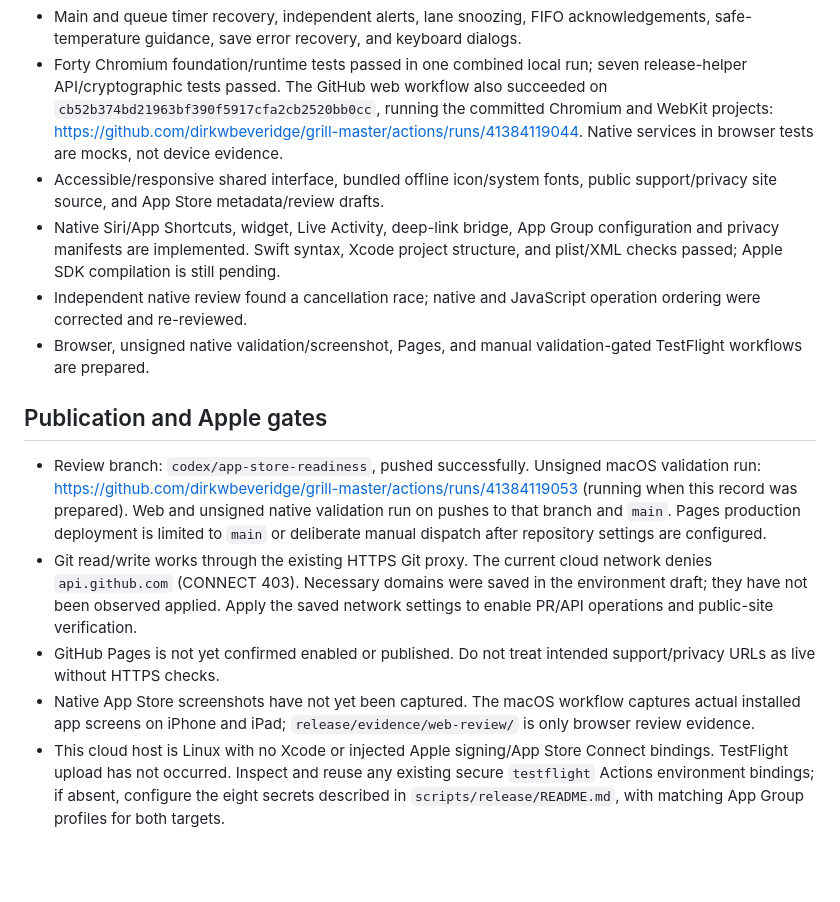
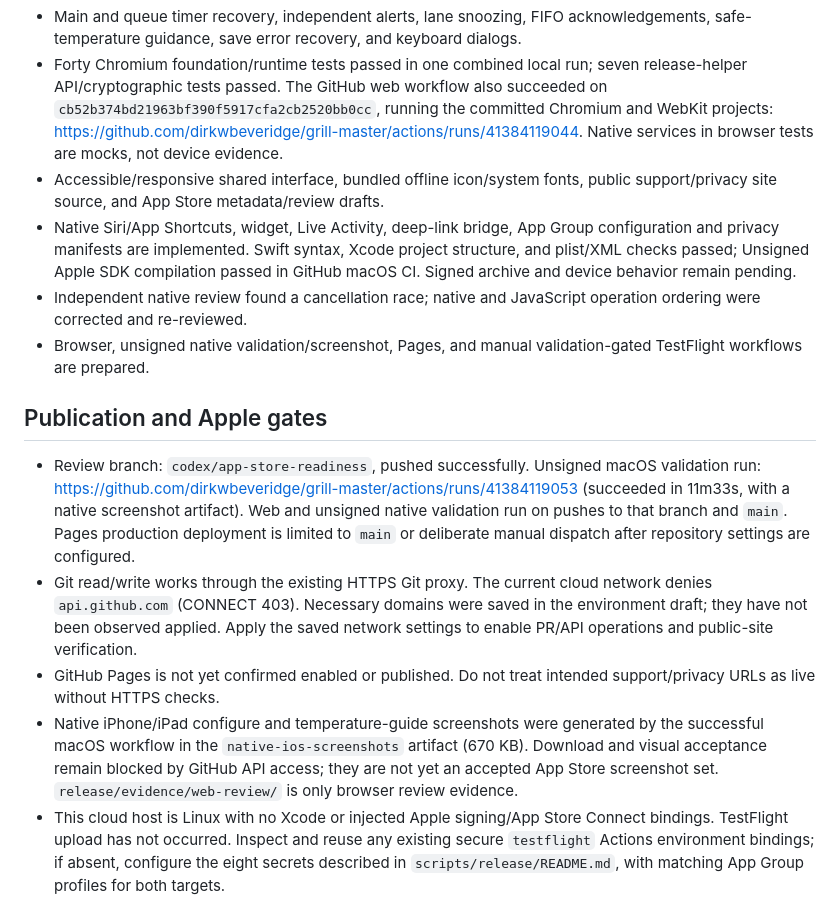
Before and after one commit to dirkwbeveridge/grill-master, a Markdown page: release/implementation-status.md, the part around the change. Rendered like a GitHub page; blank space fills up the shorter version.

```diff
--- a/release/implementation-status.md
+++ b/release/implementation-status.md
@@ -5,16 +5,16 @@
 - Main and queue timer recovery, independent alerts, lane snoozing, FIFO acknowledgements, safe-temperature guidance, save error recovery, and keyboard dialogs.
 - Forty Chromium foundation/runtime tests passed in one combined local run; seven release-helper API/cryptographic tests passed. The GitHub web workflow also succeeded on `cb52b374bd21963bf390f5917cfa2cb2520bb0cc`, running the committed Chromium and WebKit projects: https://github.com/dirkwbeveridge/grill-master/actions/runs/41384119044. Native services in browser tests are mocks, not device evidence.
 - Accessible/responsive shared interface, bundled offline icon/system fonts, public support/privacy site source, and App Store metadata/review drafts.
-- Native Siri/App Shortcuts, widget, Live Activity, deep-link bridge, App Group configuration and privacy manifests are implemented. Swift syntax, Xcode project structure, and plist/XML checks passed; Apple SDK compilation is still pending.
+- Native Siri/App Shortcuts, widget, Live Activity, deep-link bridge, App Group configuration and privacy manifests are implemented. Swift syntax, Xcode project structure, and plist/XML checks passed; Unsigned Apple SDK compilation passed in GitHub macOS CI. Signed archive and device behavior remain pending.
 - Independent native review found a cancellation race; native and JavaScript operation ordering were corrected and re-reviewed.
 - Browser, unsigned native validation/screenshot, Pages, and manual validation-gated TestFlight workflows are prepared.
 
 ## Publication and Apple gates
 
-- Review branch: `codex/app-store-readiness`, pushed successfully. Unsigned macOS validation run: https://github.com/dirkwbeveridge/grill-master/actions/runs/41384119053 (running when this record was prepared). Web and unsigned native validation run on pushes to that branch and `main`. Pages production deployment is limited to `main` or deliberate manual dispatch after repository settings are configured.
+- Review branch: `codex/app-store-readiness`, pushed successfully. Unsigned macOS validation run: https://github.com/dirkwbeveridge/grill-master/actions/runs/41384119053 (succeeded in 11m33s, with a native screenshot artifact). Web and unsigned native validation run on pushes to that branch and `main`. Pages production deployment is limited to `main` or deliberate manual dispatch after repository settings are configured.
 - Git read/write works through the existing HTTPS Git proxy. The current cloud network denies `api.github.com` (CONNECT 403). Necessary domains were saved in the environment draft; they have not been observed applied. Apply the saved network settings to enable PR/API operations and public-site verification.
 - GitHub Pages is not yet confirmed enabled or published. Do not treat intended support/privacy URLs as live without HTTPS checks.
-- Native App Store screenshots have not yet been captured. The macOS workflow captures actual installed app screens on iPhone and iPad; `release/evidence/web-review/` is only browser review evidence.
+- Native iPhone/iPad configure and temperature-guide screenshots were generated by the successful macOS workflow in the `native-ios-screenshots` artifact (670 KB). Download and visual acceptance remain blocked by GitHub API access; they are not yet an accepted App Store screenshot set. `release/evidence/web-review/` is only browser review evidence.
 - This cloud host is Linux with no Xcode or injected Apple signing/App Store Connect bindings. TestFlight upload has not occurred. Inspect and reuse any existing secure `testflight` Actions environment bindings; if absent, configure the eight secrets described in `scripts/release/README.md`, with matching App Group profiles for both targets.
 - Legal operator/private support contact, Apple account agreements, tax/banking/trader decisions, price/territories, and review contact remain owner inputs. The requested base price is $0.99 USD; it has not been set in App Store Connect.
 - Physical-device tests, final SDK/privacy/export validation, Apple processing/review, and public App Store release remain outstanding. A source commit or TestFlight upload does not establish approval or public availability.
```
Also changed, not shown: README.md (+1 -1 lines), scripts/release/README.md (+1 -1 lines).
